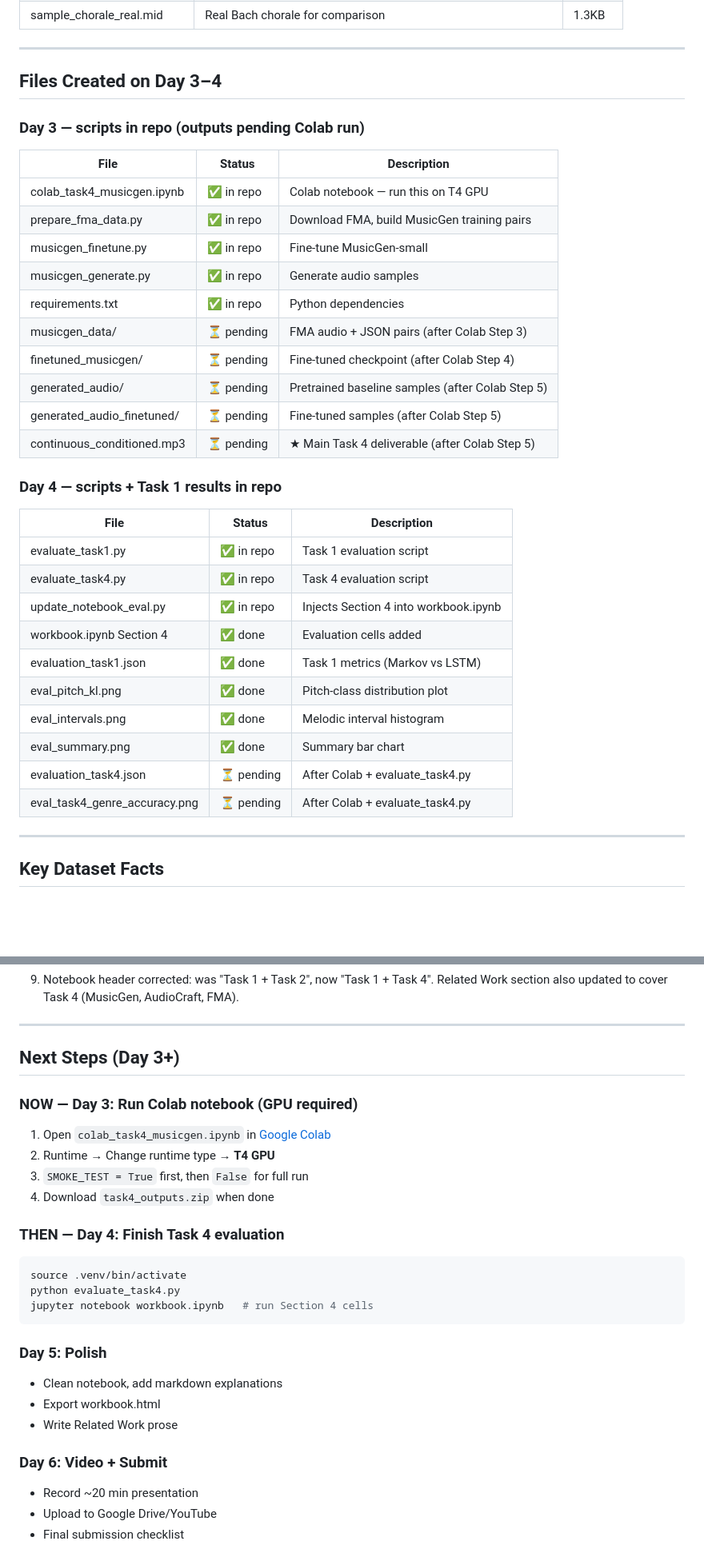
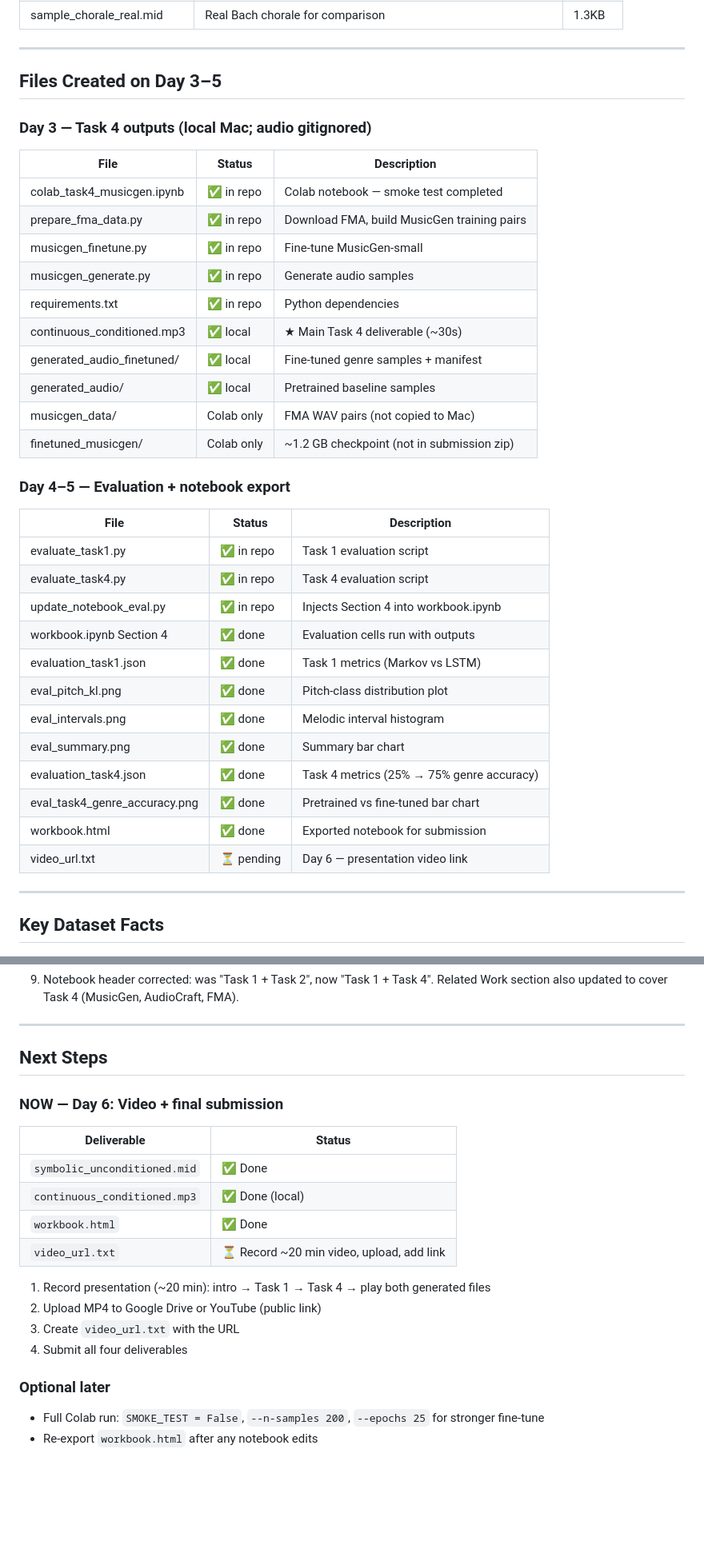
Before and after one commit to achirra-cypher/cse253r-assignment2, a Markdown page: README.md, 2 parts joined by grey strips. Shown at 80% size. GitHub-like rendering; blank space fills up the shorter version.

````diff
--- a/README.md
+++ b/README.md
@@ -215,37 +199,39 @@ Submission checklist:
 
 ---
 
-## Files Created on Day 3–4
+## Files Created on Day 3–5
 
-### Day 3 — scripts in repo (outputs pending Colab run)
+### Day 3 — Task 4 outputs (local Mac; audio gitignored)
 
 | File | Status | Description |
 |------|--------|-------------|
-| colab_task4_musicgen.ipynb | ✅ in repo | Colab notebook — run this on T4 GPU |
+| colab_task4_musicgen.ipynb | ✅ in repo | Colab notebook — smoke test completed |
 | prepare_fma_data.py | ✅ in repo | Download FMA, build MusicGen training pairs |
 | musicgen_finetune.py | ✅ in repo | Fine-tune MusicGen-small |
 | musicgen_generate.py | ✅ in repo | Generate audio samples |
 | requirements.txt | ✅ in repo | Python dependencies |
-| musicgen_data/ | ⏳ pending | FMA audio + JSON pairs (after Colab Step 3) |
-| finetuned_musicgen/ | ⏳ pending | Fine-tuned checkpoint (after Colab Step 4) |
-| generated_audio/ | ⏳ pending | Pretrained baseline samples (after Colab Step 5) |
-| generated_audio_finetuned/ | ⏳ pending | Fine-tuned samples (after Colab Step 5) |
-| continuous_conditioned.mp3 | ⏳ pending | ★ Main Task 4 deliverable (after Colab Step 5) |
+| continuous_conditioned.mp3 | ✅ local | ★ Main Task 4 deliverable (~30s) |
+| generated_audio_finetuned/ | ✅ local | Fine-tuned genre samples + manifest |
+| generated_audio/ | ✅ local | Pretrained baseline samples |
+| musicgen_data/ | Colab only | FMA WAV pairs (not copied to Mac) |
+| finetuned_musicgen/ | Colab only | ~1.2 GB checkpoint (not in submission zip) |
 
-### Day 4 — scripts + Task 1 results in repo
+### Day 4–5 — Evaluation + notebook export
 
 | File | Status | Description |
 |------|--------|-------------|
 | evaluate_task1.py | ✅ in repo | Task 1 evaluation script |
 | evaluate_task4.py | ✅ in repo | Task 4 evaluation script |
 | update_notebook_eval.py | ✅ in repo | Injects Section 4 into workbook.ipynb |
-| workbook.ipynb Section 4 | ✅ done | Evaluation cells added |
+| workbook.ipynb Section 4 | ✅ done | Evaluation cells run with outputs |
 | evaluation_task1.json | ✅ done | Task 1 metrics (Markov vs LSTM) |
 | eval_pitch_kl.png | ✅ done | Pitch-class distribution plot |
 | eval_intervals.png | ✅ done | Melodic interval histogram |
 | eval_summary.png | ✅ done | Summary bar chart |
-| evaluation_task4.json | ⏳ pending | After Colab + evaluate_task4.py |
-| eval_task4_genre_accuracy.png | ⏳ pending | After Colab + evaluate_task4.py |
+| evaluation_task4.json | ✅ done | Task 4 metrics (25% → 75% genre accuracy) |
+| eval_task4_genre_accuracy.png | ✅ done | Pretrained vs fine-tuned bar chart |
+| workbook.html | ✅ done | Exported notebook for submission |
+| video_url.txt | ⏳ pending | Day 6 — presentation video link |
 
 ---
 
@@ -367,27 +353,22 @@ def roll_to_midi(roll, out_path, bpm=100)
 
 ---
 
-## Next Steps (Day 3+)
+## Next Steps
 
-### NOW — Day 3: Run Colab notebook (GPU required)
-1. Open `colab_task4_musicgen.ipynb` in [Google Colab](https://colab.research.google.com)
-2. Runtime → Change runtime type → **T4 GPU**
-3. `SMOKE_TEST = True` first, then `False` for full run
-4. Download `task4_outputs.zip` when done
+### NOW — Day 6: Video + final submission
 
-### THEN — Day 4: Finish Task 4 evaluation
-```bash
-source .venv/bin/activate
-python evaluate_task4.py
-jupyter notebook workbook.ipynb   # run Section 4 cells
-```
+| Deliverable | Status |
+|-------------|--------|
+| `symbolic_unconditioned.mid` | ✅ Done |
+| `continuous_conditioned.mp3` | ✅ Done (local) |
+| `workbook.html` | ✅ Done |
+| `video_url.txt` | ⏳ Record ~20 min video, upload, add link |
 
-### Day 5: Polish
-- Clean notebook, add markdown explanations
-- Export workbook.html
-- Write Related Work prose
+1. Record presentation (~20 min): intro → Task 1 → Task 4 → play both generated files
+2. Upload MP4 to Google Drive or YouTube (public link)
+3. Create `video_url.txt` with the URL
+4. Submit all four deliverables
 
-### Day 6: Video + Submit
-- Record ~20 min presentation
-- Upload to Google Drive/YouTube
-- Final submission checklist
+### Optional later
+- Full Colab run: `SMOKE_TEST = False`, `--n-samples 200`, `--epochs 25` for stronger fine-tune
+- Re-export `workbook.html` after any notebook edits
````
Also changed, not shown: other parts of README.md (+34 -50 lines).
